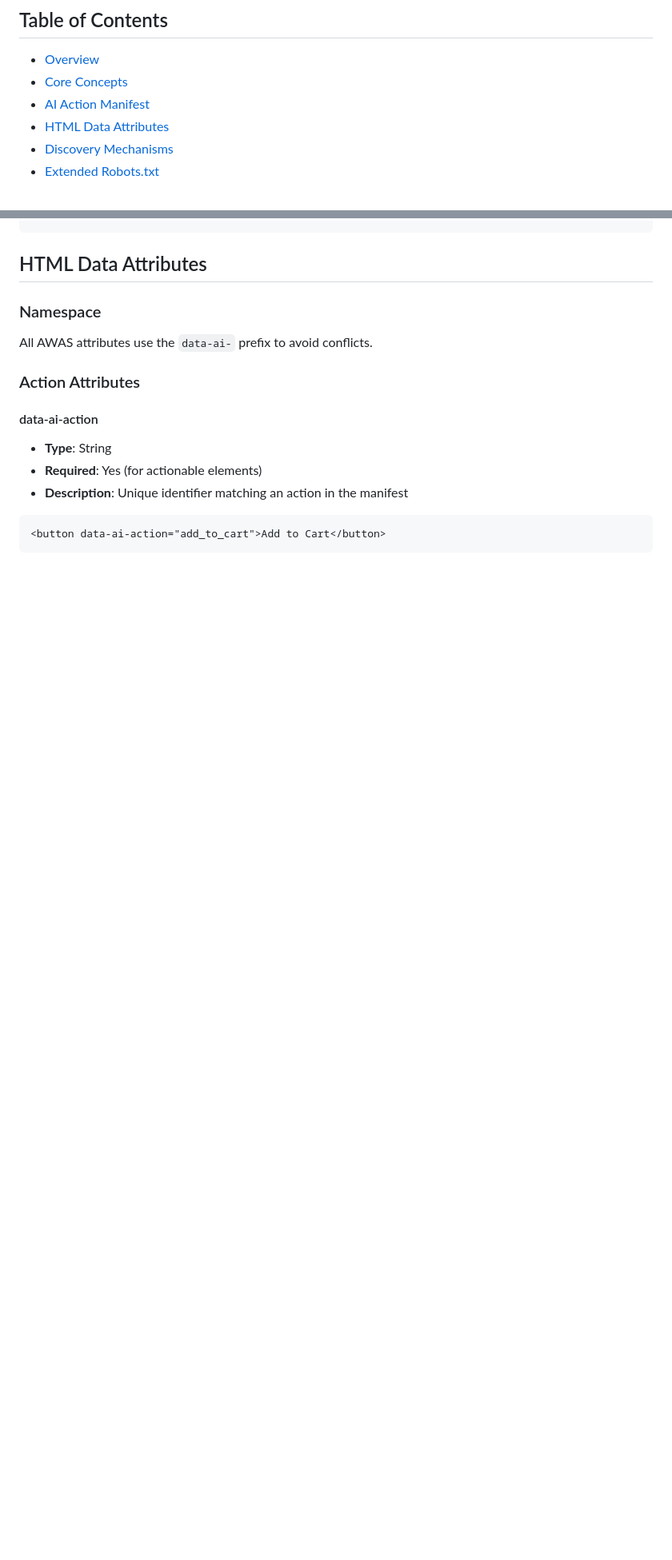
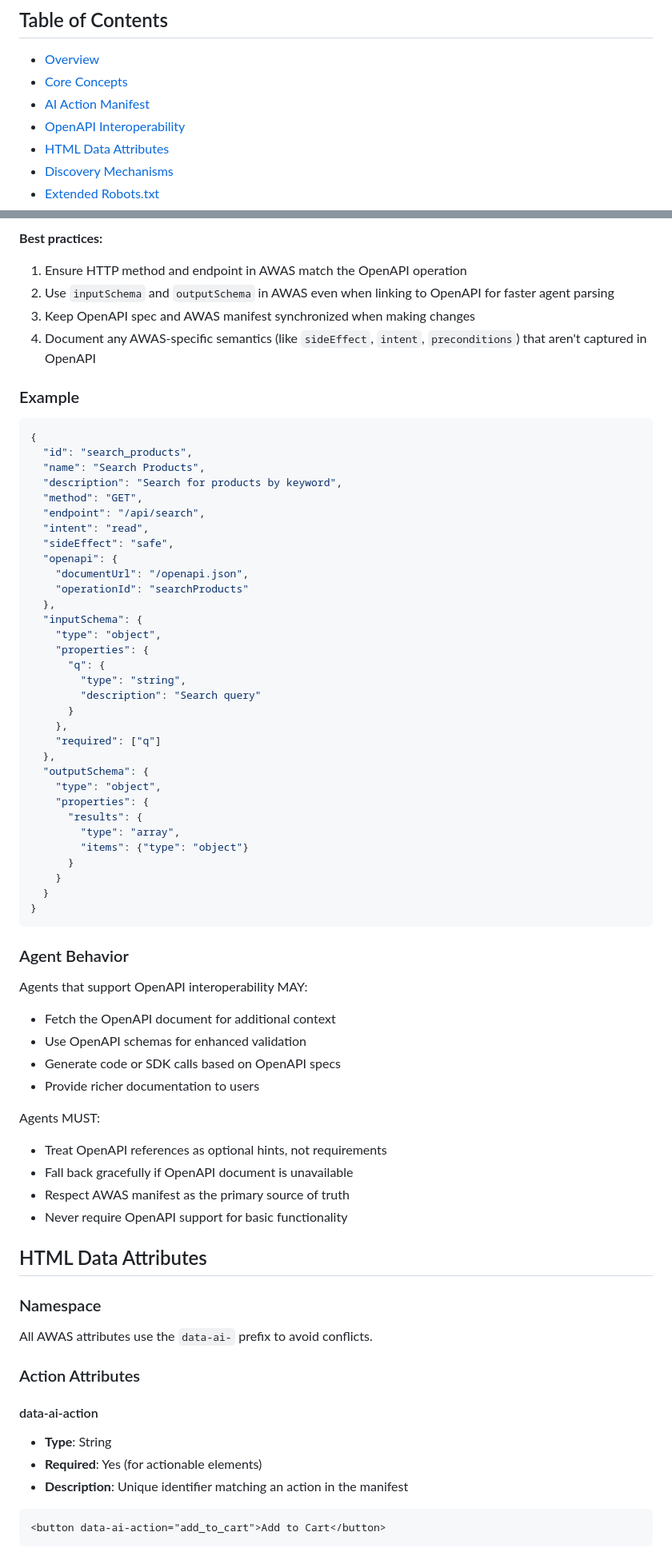
Before and after one commit to TamTunnel/AWAS, a Markdown page: SPECIFICATION.md, 2 parts joined by grey strips. Shown: that part at 80% size. GitHub-like rendering; blank space fills up the shorter version.

````diff
--- a/SPECIFICATION.md
+++ b/SPECIFICATION.md
@@ -4,6 +4,7 @@
 - [Overview](#overview)
 - [Core Concepts](#core-concepts)
 - [AI Action Manifest](#ai-action-manifest)
+- [OpenAPI Interoperability](#openapi-interoperability)
 - [HTML Data Attributes](#html-data-attributes)
 - [Discovery Mechanisms](#discovery-mechanisms)
 - [Extended Robots.txt](#extended-robotstxt)
@@ -231,3 +279,61 @@ This follows the RFC 8615 well-known URI specification.
+**Best practices:**
+
+1. Ensure HTTP method and endpoint in AWAS match the OpenAPI operation
+2. Use `inputSchema` and `outputSchema` in AWAS even when linking to OpenAPI for faster agent parsing
+3. Keep OpenAPI spec and AWAS manifest synchronized when making changes
+4. Document any AWAS-specific semantics (like `sideEffect`, `intent`, `preconditions`) that aren't captured in OpenAPI
+
+### Example
+
+```json
+{
+  "id": "search_products",
+  "name": "Search Products",
+  "description": "Search for products by keyword",
+  "method": "GET",
+  "endpoint": "/api/search",
+  "intent": "read",
+  "sideEffect": "safe",
+  "openapi": {
+    "documentUrl": "/openapi.json",
+    "operationId": "searchProducts"
+  },
+  "inputSchema": {
+    "type": "object",
+    "properties": {
+      "q": {
+        "type": "string",
+        "description": "Search query"
+      }
+    },
+    "required": ["q"]
+  },
+  "outputSchema": {
+    "type": "object",
+    "properties": {
+      "results": {
+        "type": "array",
+        "items": {"type": "object"}
+      }
+    }
+  }
+}
+```
+
+### Agent Behavior
+
+Agents that support OpenAPI interoperability MAY:
+- Fetch the OpenAPI document for additional context
+- Use OpenAPI schemas for enhanced validation
+- Generate code or SDK calls based on OpenAPI specs
+- Provide richer documentation to users
+
+Agents MUST:
+- Treat OpenAPI references as optional hints, not requirements
+- Fall back gracefully if OpenAPI document is unavailable
+- Respect AWAS manifest as the primary source of truth
+- Never require OpenAPI support for basic functionality
+
 
 ## HTML Data Attributes
 
````
Also changed, not shown: other parts of SPECIFICATION.md (+47 -0 lines).
